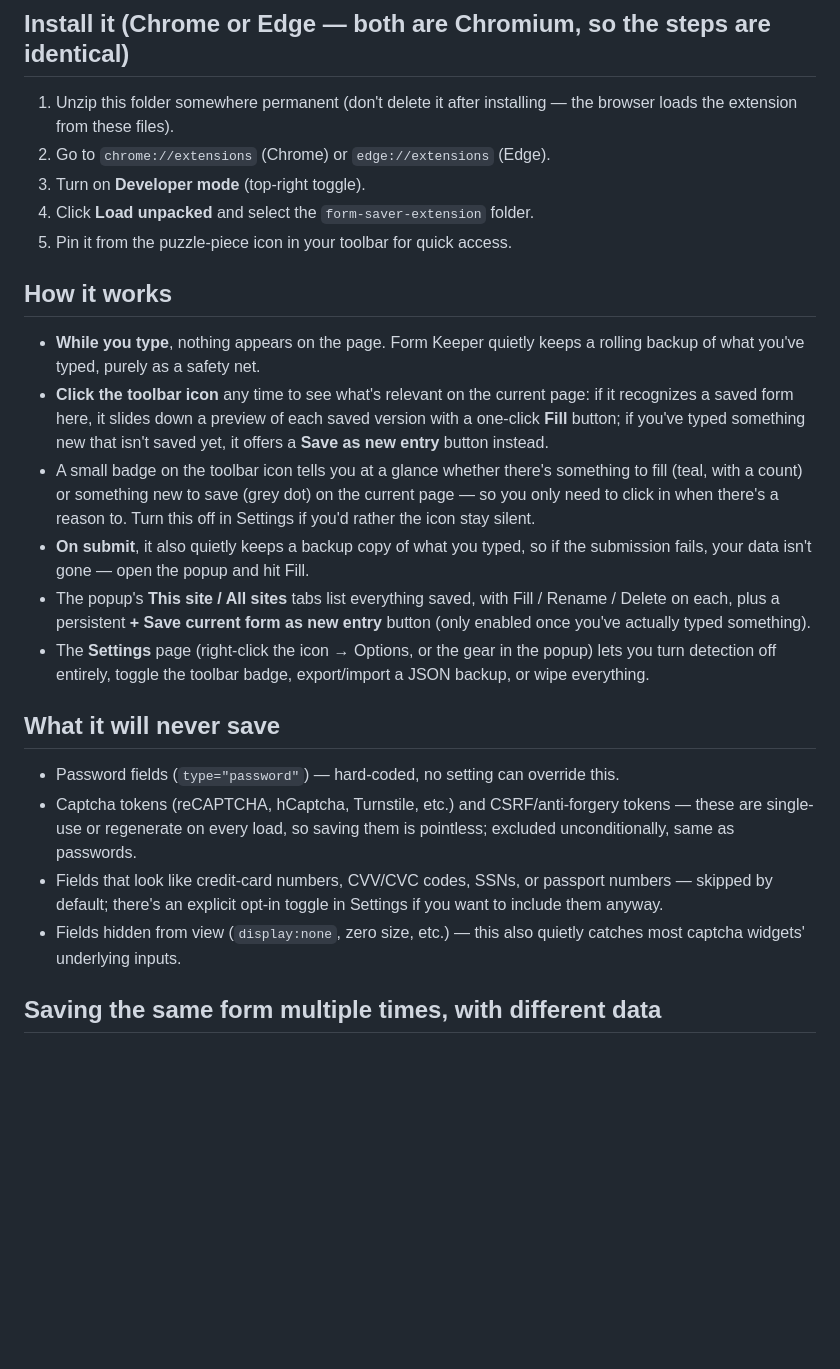
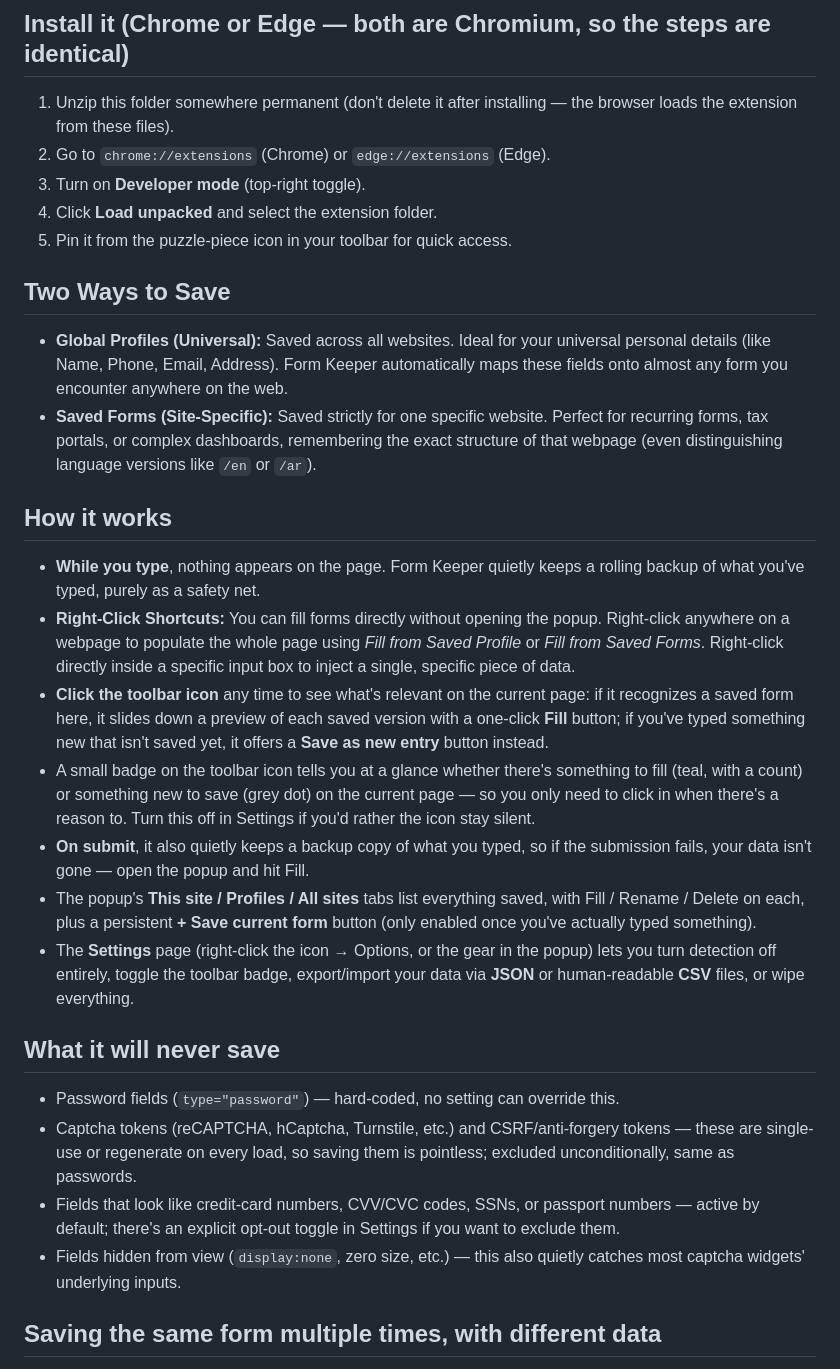
Before and after one commit to WadFar22/form-keeper, a Markdown page: README.md, the part around one of its changes. GitHub-like rendering; blank space fills up the shorter version.

```diff
--- a/README.md
+++ b/README.md
@@ -15,41 +15,57 @@ codebase — you can verify that yourself; search the code for `fetch(` or
    the browser loads the extension from these files).
 2. Go to `chrome://extensions` (Chrome) or `edge://extensions` (Edge).
 3. Turn on **Developer mode** (top-right toggle).
-4. Click **Load unpacked** and select the `form-saver-extension` folder.
+4. Click **Load unpacked** and select the extension folder.
 5. Pin it from the puzzle-piece icon in your toolbar for quick access.
+
+## Two Ways to Save
+
+* **Global Profiles (Universal):** Saved across all websites. Ideal for your
+  universal personal details (like Name, Phone, Email, Address). Form Keeper
+  automatically maps these fields onto almost any form you encounter anywhere
+  on the web.
+* **Saved Forms (Site-Specific):** Saved strictly for one specific website.
+  Perfect for recurring forms, tax portals, or complex dashboards, remembering
+  the exact structure of that webpage (even distinguishing language versions
+  like `/en` or `/ar`).
 
 ## How it works
 
-- **While you type**, nothing appears on the page. Form Keeper quietly keeps
+* **While you type**, nothing appears on the page. Form Keeper quietly keeps
   a rolling backup of what you've typed, purely as a safety net.
-- **Click the toolbar icon** any time to see what's relevant on the current
+* **Right-Click Shortcuts:** You can fill forms directly without opening the
+  popup. Right-click anywhere on a webpage to populate the whole page using
+  *Fill from Saved Profile* or *Fill from Saved Forms*. Right-click directly
+  inside a specific input box to inject a single, specific piece of data.
+* **Click the toolbar icon** any time to see what's relevant on the current
   page: if it recognizes a saved form here, it slides down a preview of each
   saved version with a one-click **Fill** button; if you've typed something
   new that isn't saved yet, it offers a **Save as new entry** button instead.
-- A small badge on the toolbar icon tells you at a glance whether there's
+* A small badge on the toolbar icon tells you at a glance whether there's
   something to fill (teal, with a count) or something new to save (grey dot)
   on the current page — so you only need to click in when there's a reason
   to. Turn this off in Settings if you'd rather the icon stay silent.
-- **On submit**, it also quietly keeps a backup copy of what you typed, so if
+* **On submit**, it also quietly keeps a backup copy of what you typed, so if
   the submission fails, your data isn't gone — open the popup and hit Fill.
-- The popup's **This site / All sites** tabs list everything saved, with
-  Fill / Rename / Delete on each, plus a persistent **+ Save current form as
-  new entry** button (only enabled once you've actually typed something).
-- The **Settings** page (right-click the icon → Options, or the gear in the
+* The popup's **This site / Profiles / All sites** tabs list everything saved,
+  with Fill / Rename / Delete on each, plus a persistent **+ Save current
+  form** button (only enabled once you've actually typed something).
+* The **Settings** page (right-click the icon → Options, or the gear in the
   popup) lets you turn detection off entirely, toggle the toolbar badge,
-  export/import a JSON backup, or wipe everything.
+  export/import your data via **JSON** or human-readable **CSV** files, or
+  wipe everything.
 
 ## What it will never save
 
-- Password fields (`type="password"`) — hard-coded, no setting can override
+* Password fields (`type="password"`) — hard-coded, no setting can override
   this.
-- Captcha tokens (reCAPTCHA, hCaptcha, Turnstile, etc.) and CSRF/anti-forgery
+* Captcha tokens (reCAPTCHA, hCaptcha, Turnstile, etc.) and CSRF/anti-forgery
   tokens — these are single-use or regenerate on every load, so saving them
   is pointless; excluded unconditionally, same as passwords.
-- Fields that look like credit-card numbers, CVV/CVC codes, SSNs, or
-  passport numbers — skipped by default; there's an explicit opt-in toggle
-  in Settings if you want to include them anyway.
-- Fields hidden from view (`display:none`, zero size, etc.) — this also
+* Fields that look like credit-card numbers, CVV/CVC codes, SSNs, or passport
+  numbers — active by default; there's an explicit opt-out toggle in Settings
+  if you want to exclude them.
+* Fields hidden from view (`display:none`, zero size, etc.) — this also
   quietly catches most captcha widgets' underlying inputs.
 
 ## Saving the same form multiple times, with different data
```
Also changed, not shown: other parts of README.md (+16 -16 lines).
